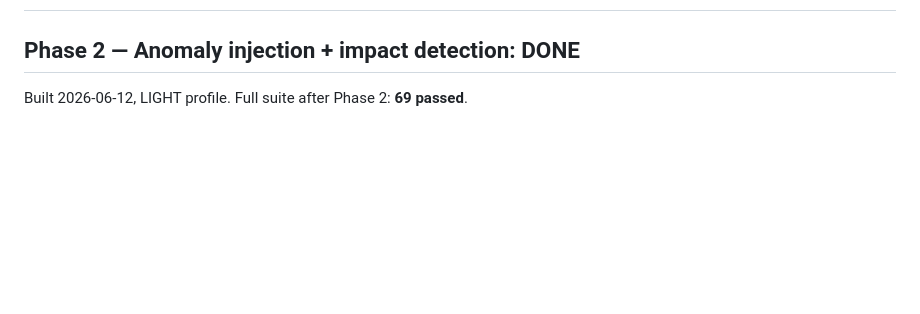
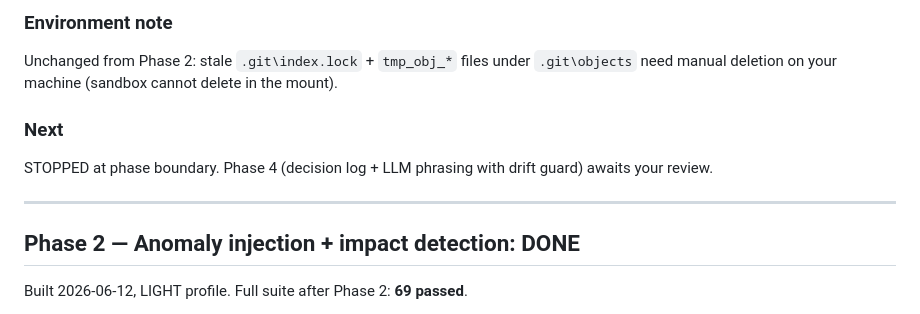
Before and after one commit to Kabir-Agarwal/train-dispatch, a Markdown page: PROGRESS.md, the part around one of its changes. GitHub-like rendering; blank space fills up the shorter version.

Commit message:
phase 3 complete: PROGRESS.md, all gates green (89 passed)

```diff
--- a/PROGRESS.md
+++ b/PROGRESS.md
@@ -2,3 +39,10 @@
+### Environment note
+Unchanged from Phase 2: stale `.git\index.lock` + `tmp_obj_*` files under `.git\objects` need manual deletion on your machine (sandbox cannot delete in the mount).
+
+### Next
+STOPPED at phase boundary. Phase 4 (decision log + LLM phrasing with drift guard) awaits your review.
+
+---
 
 ## Phase 2 — Anomaly injection + impact detection: DONE
 Built 2026-06-12, LIGHT profile. Full suite after Phase 2: **69 passed**.
```
Also changed, not shown: other parts of PROGRESS.md (+37 -0 lines).
